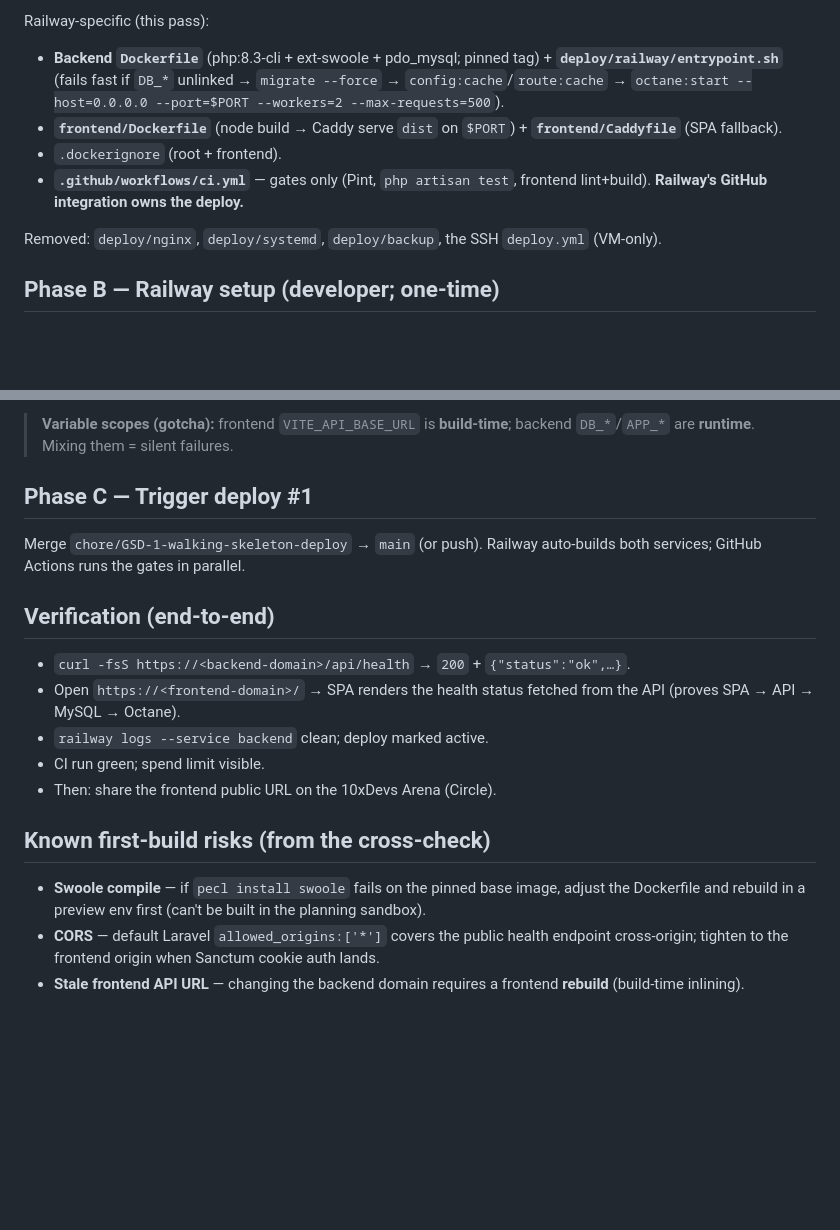
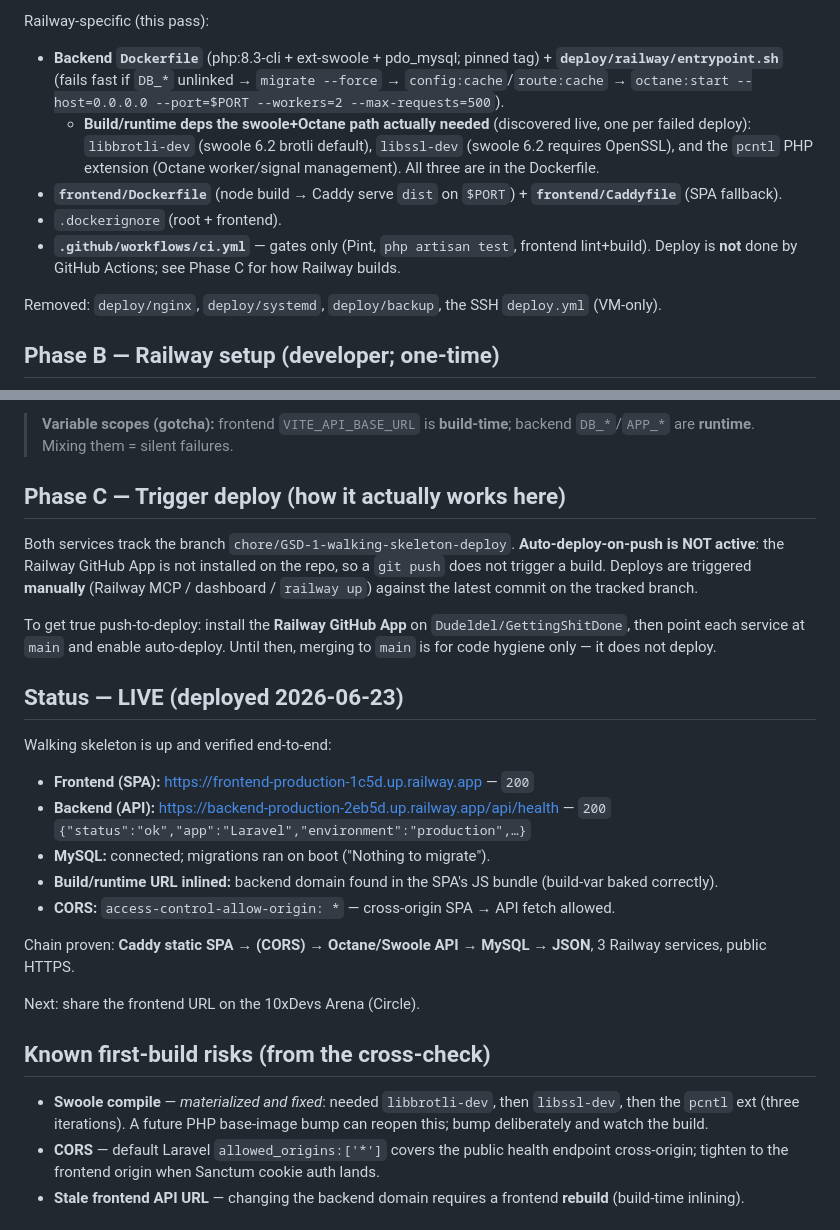
Before and after one commit to Dudeldel/GettingShitDone, a Markdown page: context/deployment/deploy-plan.md, 2 parts joined by grey strips. Drawn GitHub-style; blank space fills up the shorter version.

Commit message:
docs(GSD-1): record live Railway URLs, swoole deps, GitHub-App caveat
Co-Authored-By: Claude Opus 4.8 (1M context) <noreply@anthropic.com>

```diff
--- a/context/deployment/deploy-plan.md
+++ b/context/deployment/deploy-plan.md
@@ -22,9 +22,10 @@ Platform-agnostic (kept from the first pass):
 
 Railway-specific (this pass):
 - **Backend `Dockerfile`** (php:8.3-cli + ext-swoole + pdo_mysql; pinned tag) + **`deploy/railway/entrypoint.sh`** (fails fast if `DB_*` unlinked → `migrate --force` → `config:cache`/`route:cache` → `octane:start --host=0.0.0.0 --port=$PORT --workers=2 --max-requests=500`).
+  - **Build/runtime deps the swoole+Octane path actually needed** (discovered live, one per failed deploy): `libbrotli-dev` (swoole 6.2 brotli default), `libssl-dev` (swoole 6.2 requires OpenSSL), and the `pcntl` PHP extension (Octane worker/signal management). All three are in the Dockerfile.
 - **`frontend/Dockerfile`** (node build → Caddy serve `dist` on `$PORT`) + **`frontend/Caddyfile`** (SPA fallback).
 - `.dockerignore` (root + frontend).
-- **`.github/workflows/ci.yml`** — gates only (Pint, `php artisan test`, frontend lint+build). **Railway's GitHub integration owns the deploy.**
+- **`.github/workflows/ci.yml`** — gates only (Pint, `php artisan test`, frontend lint+build). Deploy is **not** done by GitHub Actions; see Phase C for how Railway builds.
 
 Removed: `deploy/nginx`, `deploy/systemd`, `deploy/backup`, the SSH `deploy.yml` (VM-only).
 
@@ -41,21 +42,29 @@ Removed: `deploy/nginx`, `deploy/systemd`, `deploy/backup`, the SSH `deploy.yml`
 
 > **Variable scopes (gotcha):** frontend `VITE_API_BASE_URL` is **build-time**; backend `DB_*`/`APP_*` are **runtime**. Mixing them = silent failures.
 
-## Phase C — Trigger deploy #1
+## Phase C — Trigger deploy (how it actually works here)
 
-Merge `chore/GSD-1-walking-skeleton-deploy` → `main` (or push). Railway auto-builds both services; GitHub Actions runs the gates in parallel.
+Both services track the branch `chore/GSD-1-walking-skeleton-deploy`. **Auto-deploy-on-push is NOT active**: the Railway GitHub App is not installed on the repo, so a `git push` does not trigger a build. Deploys are triggered **manually** (Railway MCP / dashboard / `railway up`) against the latest commit on the tracked branch.
 
-## Verification (end-to-end)
+To get true push-to-deploy: install the **Railway GitHub App** on `Dudeldel/GettingShitDone`, then point each service at `main` and enable auto-deploy. Until then, merging to `main` is for code hygiene only — it does not deploy.
 
-- `curl -fsS https://<backend-domain>/api/health` → `200` + `{"status":"ok",…}`.
-- Open `https://<frontend-domain>/` → SPA renders the health status fetched from the API (proves SPA → API → MySQL → Octane).
-- `railway logs --service backend` clean; deploy marked active.
-- CI run green; spend limit visible.
-- Then: share the frontend public URL on the 10xDevs Arena (Circle).
+## Status — LIVE (deployed 2026-06-23)
+
+Walking skeleton is up and verified end-to-end:
+
+- **Frontend (SPA):** https://frontend-production-1c5d.up.railway.app — `200`
+- **Backend (API):** https://backend-production-2eb5d.up.railway.app/api/health — `200` `{"status":"ok","app":"Laravel","environment":"production",…}`
+- **MySQL:** connected; migrations ran on boot ("Nothing to migrate").
+- **Build/runtime URL inlined:** backend domain found in the SPA's JS bundle (build-var baked correctly).
+- **CORS:** `access-control-allow-origin: *` — cross-origin SPA → API fetch allowed.
+
+Chain proven: **Caddy static SPA → (CORS) → Octane/Swoole API → MySQL → JSON**, 3 Railway services, public HTTPS.
+
+Next: share the frontend URL on the 10xDevs Arena (Circle).
 
 ## Known first-build risks (from the cross-check)
 
-- **Swoole compile** — if `pecl install swoole` fails on the pinned base image, adjust the Dockerfile and rebuild in a preview env first (can't be built in the planning sandbox).
+- **Swoole compile** — *materialized and fixed*: needed `libbrotli-dev`, then `libssl-dev`, then the `pcntl` ext (three iterations). A future PHP base-image bump can reopen this; bump deliberately and watch the build.
 - **CORS** — default Laravel `allowed_origins:['*']` covers the public health endpoint cross-origin; tighten to the frontend origin when Sanctum cookie auth lands.
 - **Stale frontend API URL** — changing the backend domain requires a frontend **rebuild** (build-time inlining).
 
```
